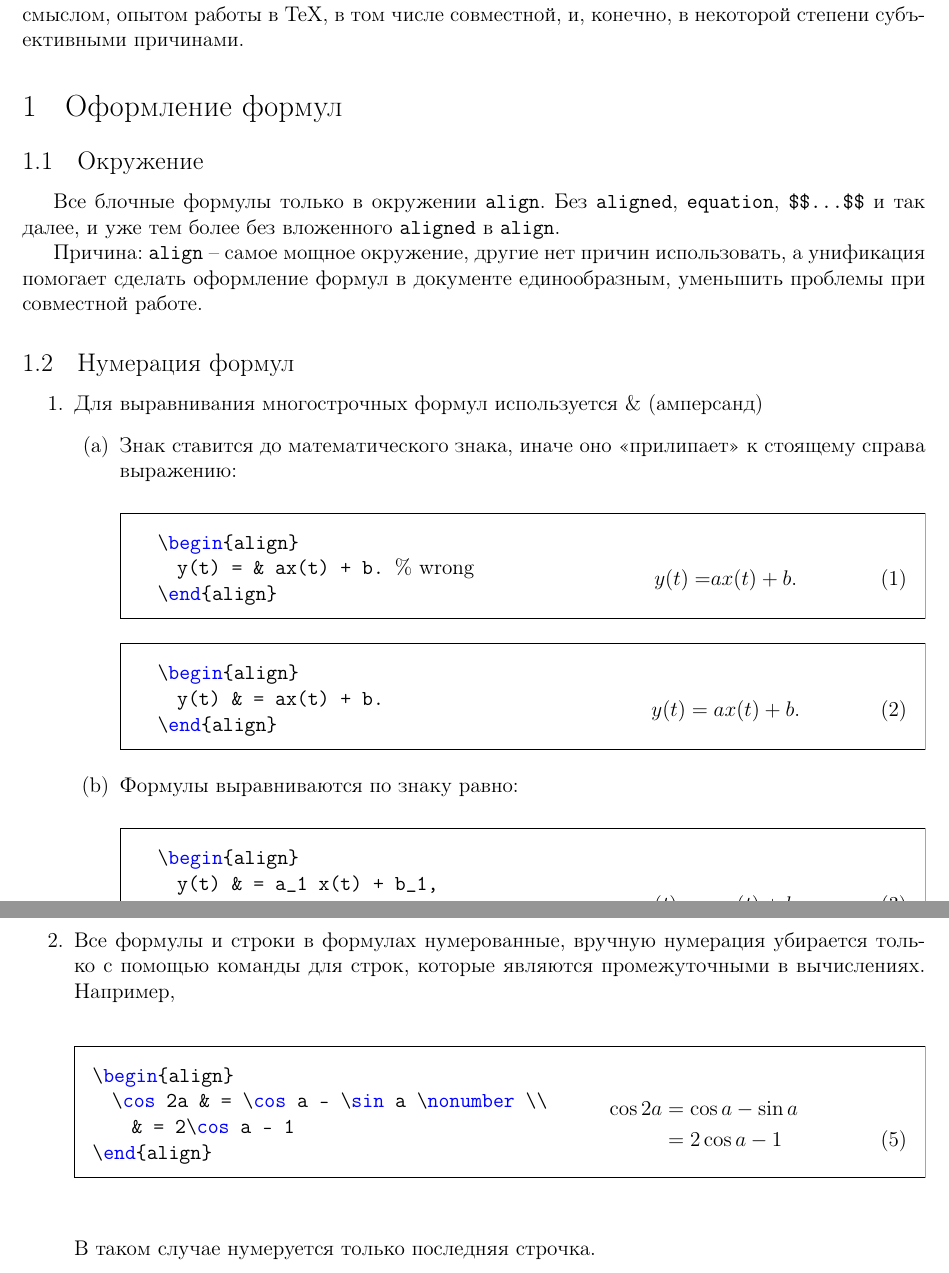
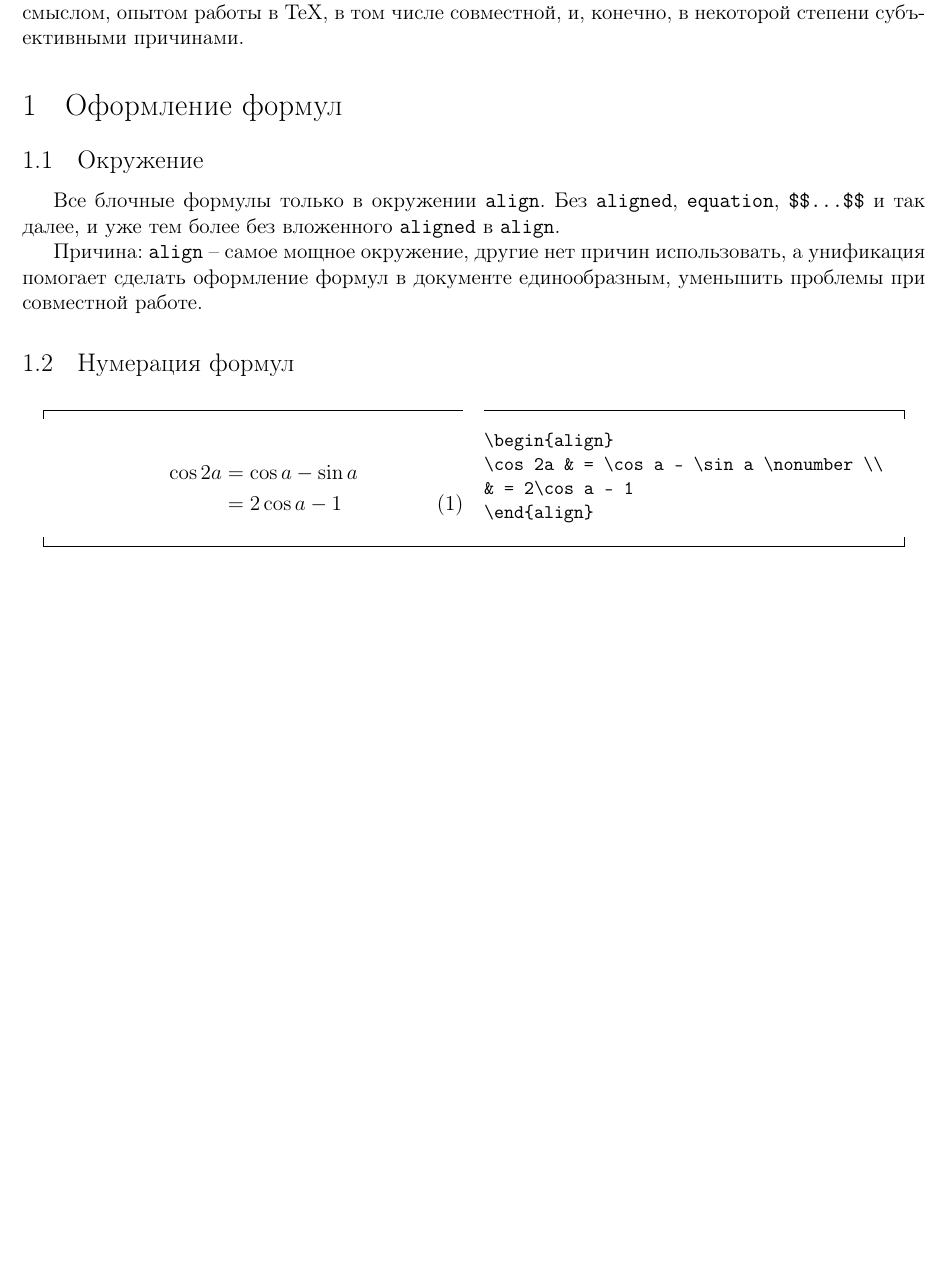
Before and after one commit to vedyakov/latex-best-practices-ru, a LaTeX document (main.tex): two parts of pages 1 and 2 of 2 before the commit and part of the page after it, the two joined at a grey line, cut so that both start at the same text, the shorter picture padded with empty space. Compiled offline with pdfLaTeX.

Commit message:
use sverb environment for examples

```diff
--- a/main.tex
+++ b/main.tex
@@ -63,47 +46,47 @@
 
 \subsection{Нумерация формул}
 
-\begin{enumerate}
-	\item Для выравнивания многострочных формул используется \& (амперсанд)
-	\begin{enumerate}
-		\item Знак ставится до математического знака, иначе оно <<прилипает>> к стоящему справа выражению:
-
-		\begin{minipage}{\linewidth}
-\begin{example}[side-by-side]
+%\begin{enumerate}
+%	\item Для выравнивания многострочных формул используется \& (амперсанд)
+%	\begin{enumerate}
+%		\item Знак ставится до математического знака, иначе оно <<прилипает>> к стоящему справа выражению:
+%
+%		\begin{minipage}{\linewidth}
+%\begin{example}[side-by-side]
+%	\begin{align}
+%		y(t) = & ax(t) + b. % wrong
+%	\end{align}
+%\end{example}%
+%\vspace{-3em}%
+%\begin{example}[side-by-side]
+%	\begin{align}
+%		y(t) & = ax(t) + b.
+%	\end{align}
+%\end{example}
+%		\end{minipage}
+%
+%		\item Формулы выравниваются по знаку равно:
+%
+%		\begin{minipage}{\linewidth}
+%\begin{example}[side-by-side]
+%	\begin{align}
+%		y(t) & = a_1 x(t) + b_1,
+%		\\
+%		z(t) & = a_2 x(t) + b_2.
+%	\end{align}
+%\end{example}
+%		\end{minipage}
+%	\end{enumerate}
+%	\item Все формулы и строки в формулах нумерованные, вручную нумерация убирается только с помощью команды \nonumber для строк, которые являются промежуточными в вычислениях. Например,
+\begin{demo}[narrow]{}
 	\begin{align}
-		y(t) = & ax(t) + b. % wrong
-	\end{align}
-\end{example}%
-\vspace{-3em}%
-\begin{example}[side-by-side]
-	\begin{align}
-		y(t) & = ax(t) + b.
-	\end{align}
-\end{example}
-		\end{minipage}
-
-		\item Формулы выравниваются по знаку равно:
-
-		\begin{minipage}{\linewidth}
-\begin{example}[side-by-side]
-	\begin{align}
-		y(t) & = a_1 x(t) + b_1,
-		\\
-		z(t) & = a_2 x(t) + b_2.
-	\end{align}
-\end{example}
-		\end{minipage}
-	\end{enumerate}
-	\item Все формулы и строки в формулах нумерованные, вручную нумерация убирается только с помощью команды \nonumber для строк, которые являются промежуточными в вычислениях. Например,
-\begin{example}[side-by-side]
-\begin{align}
 	\cos 2a & = \cos a - \sin a \nonumber \\
 		& = 2\cos a - 1
 \end{align}
-\end{example}
-	В таком случае нумеруется только последняя строчка.
-
-\end{enumerate}
+\end{demo}
+%	В таком случае нумеруется только последняя строчка.
+%
+%\end{enumerate}
 
 %\item
 %Команды принудительного перехода на новую страницы \newpage,
```
Also changed, not shown: main.tex (19 more changed lines).
